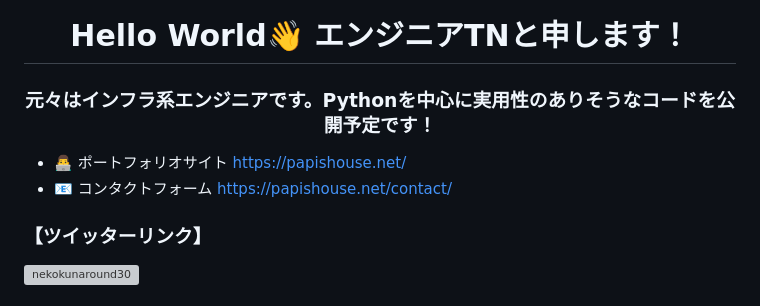
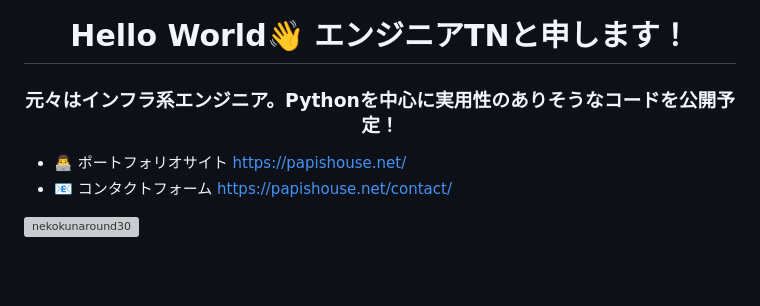
Before and after one commit to papi0109/opensorce, a Markdown page: README.md, the part around one of its changes. Rendered like a GitHub page; blank space fills up the shorter version; grey boxes are pictures that could not be loaded.

```diff
--- a/README.md
+++ b/README.md
@@ -1,10 +1,9 @@
 <h1 align="center">Hello World👋 エンジニアTNと申します！</h1>
-<h3 align="center">元々はインフラ系エンジニアです。Pythonを中心に実用性のありそうなコードを公開予定です！</h3>
+<h3 align="center">元々はインフラ系エンジニア。Pythonを中心に実用性のありそうなコードを公開予定！</h3>
 
 - 👨‍💻 ポートフォリオサイト [https://papishouse.net/](https://papishouse.net/)
 - 📧 コンタクトフォーム [https://papishouse.net/contact/](https://papishouse.net/contact/)
 
-<h3 align="left">【ツイッターリンク】</h3>
 <p align="left">
 <a href="https://twitter.com/nekokunaround30" target="blank"><img align="center" src="https://raw.githubusercontent.com/rahuldkjain/github-profile-readme-generator/master/src/images/icons/Social/twitter.svg" alt="nekokunaround30" height="30" width="40" /></a>
 </p>
```
Also changed, not shown: other parts of README.md (+1 -1 lines).
